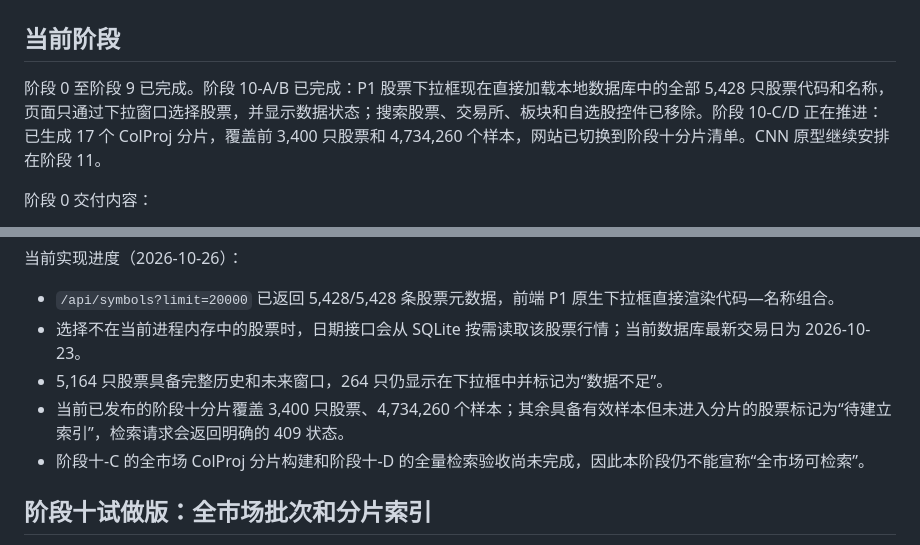
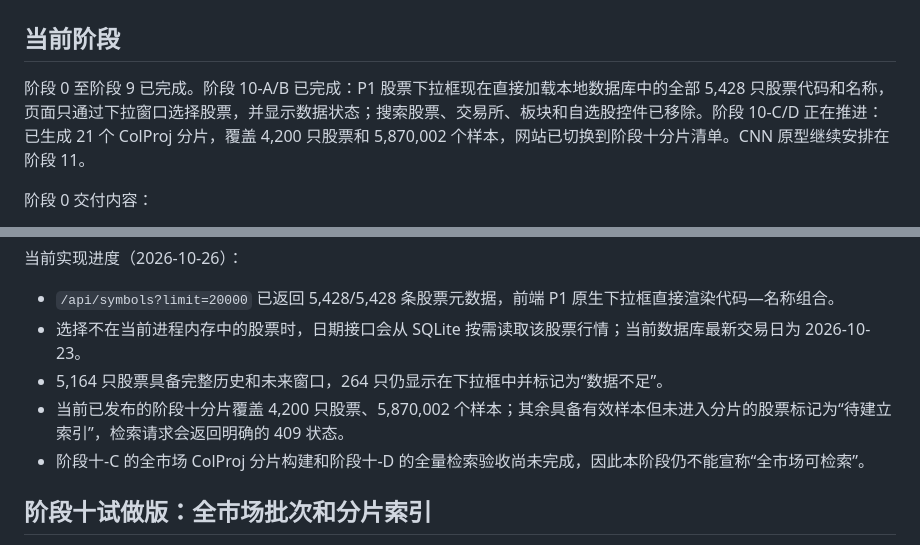
Before and after one commit to YWatering/testchalpha, a Markdown page: README.md, 2 parts joined by grey strips. Rendered like a GitHub page.

```diff
--- a/README.md
+++ b/README.md
@@ -2,7 +2,7 @@
 
 ## 当前阶段
 
-阶段 0 至阶段 9 已完成。阶段 10-A/B 已完成：P1 股票下拉框现在直接加载本地数据库中的全部 5,428 只股票代码和名称，页面只通过下拉窗口选择股票，并显示数据状态；搜索股票、交易所、板块和自选股控件已移除。阶段 10-C/D 正在推进：已生成 17 个 ColProj 分片，覆盖前 3,400 只股票和 4,734,260 个样本，网站已切换到阶段十分片清单。CNN 原型继续安排在阶段 11。
+阶段 0 至阶段 9 已完成。阶段 10-A/B 已完成：P1 股票下拉框现在直接加载本地数据库中的全部 5,428 只股票代码和名称，页面只通过下拉窗口选择股票，并显示数据状态；搜索股票、交易所、板块和自选股控件已移除。阶段 10-C/D 正在推进：已生成 21 个 ColProj 分片，覆盖 4,200 只股票和 5,870,002 个样本，网站已切换到阶段十分片清单。CNN 原型继续安排在阶段 11。
 
 阶段 0 交付内容：
 
@@ -134,7 +134,7 @@ KLINE_ACTIVE_SYMBOLS=000002,000004 \
 - `/api/symbols?limit=20000` 已返回 5,428/5,428 条股票元数据，前端 P1 原生下拉框直接渲染代码—名称组合。
 - 选择不在当前进程内存中的股票时，日期接口会从 SQLite 按需读取该股票行情；当前数据库最新交易日为 2026-10-23。
 - 5,164 只股票具备完整历史和未来窗口，264 只仍显示在下拉框中并标记为“数据不足”。
-- 当前已发布的阶段十分片覆盖 3,400 只股票、4,734,260 个样本；其余具备有效样本但未进入分片的股票标记为“待建立索引”，检索请求会返回明确的 409 状态。
+- 当前已发布的阶段十分片覆盖 4,200 只股票、5,870,002 个样本；其余具备有效样本但未进入分片的股票标记为“待建立索引”，检索请求会返回明确的 409 状态。
 - 阶段十-C 的全市场 ColProj 分片构建和阶段十-D 的全量检索验收尚未完成，因此本阶段仍不能宣称“全市场可检索”。
 
 ## 阶段十试做版：全市场批次和分片索引
```
Also changed, not shown: 工作计划.md (+3 -3 lines).
